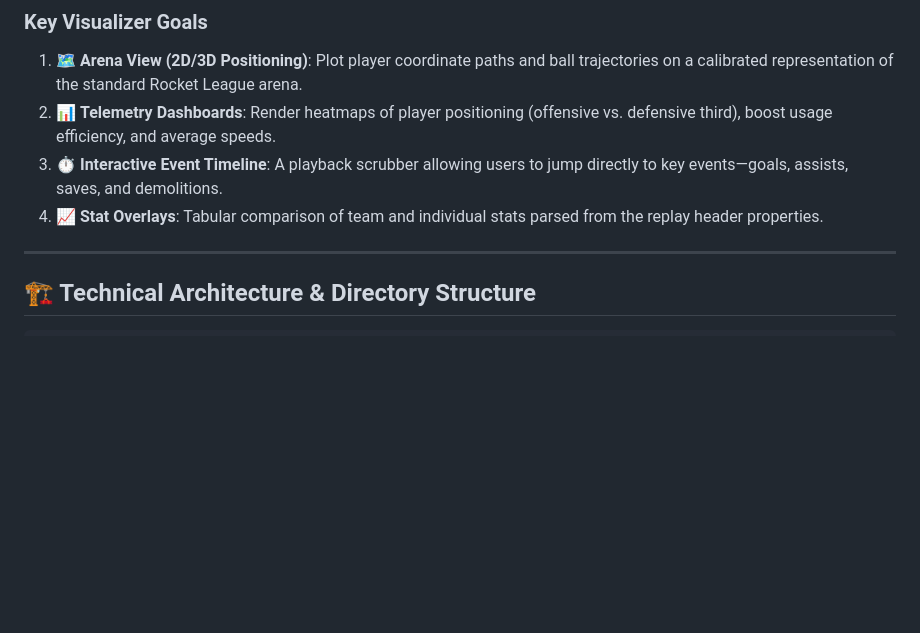
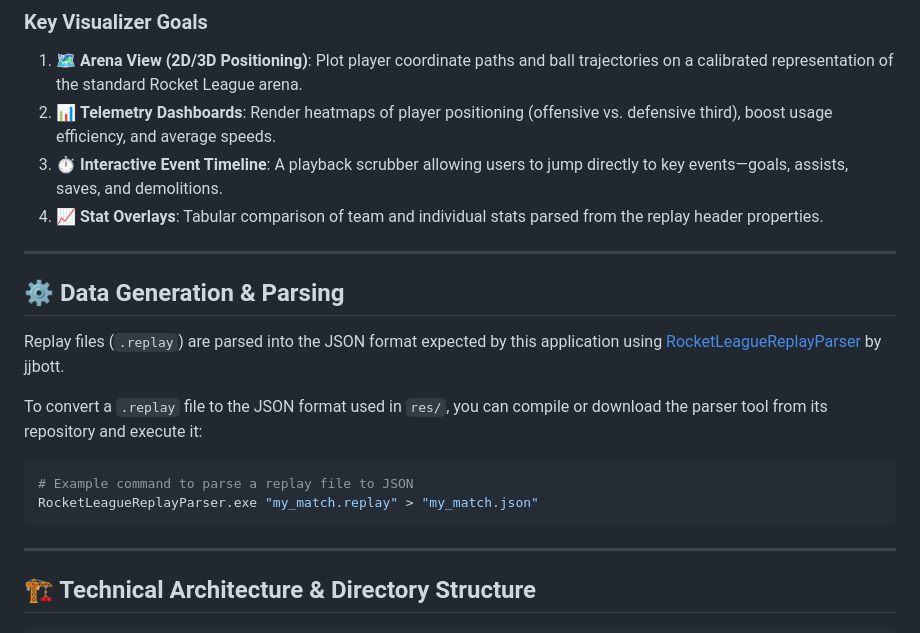
Before and after one commit to strmshdw/rl-replay, a Markdown page: README.md, the part around the change. GitHub-like rendering; blank space fills up the shorter version.

Commit message:
docs: add replay parser information to README

````diff
--- a/README.md
+++ b/README.md
@@ -13,6 +13,19 @@ Rocket League matches generate a rich stream of telemetry data—positioning coo
 2. 📊 **Telemetry Dashboards**: Render heatmaps of player positioning (offensive vs. defensive third), boost usage efficiency, and average speeds.
 3. ⏱️ **Interactive Event Timeline**: A playback scrubber allowing users to jump directly to key events—goals, assists, saves, and demolitions.
 4. 📈 **Stat Overlays**: Tabular comparison of team and individual stats parsed from the replay header properties.
+
+
+---
+
+## ⚙️ Data Generation & Parsing
+
+Replay files (`.replay`) are parsed into the JSON format expected by this application using [RocketLeagueReplayParser](https://github.com/jjbott/RocketLeagueReplayParser) by jjbott.
+
+To convert a `.replay` file to the JSON format used in `res/`, you can compile or download the parser tool from its repository and execute it:
+```bash
+# Example command to parse a replay file to JSON
+RocketLeagueReplayParser.exe "my_match.replay" > "my_match.json"
+```
 
 ---
 
````
